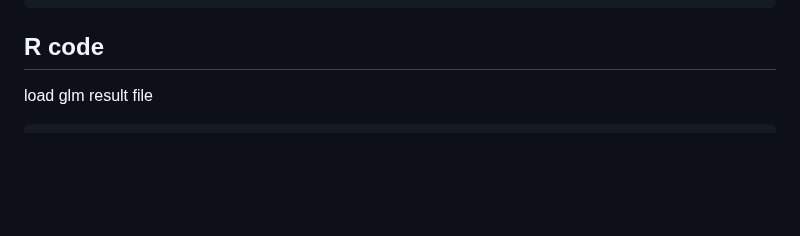
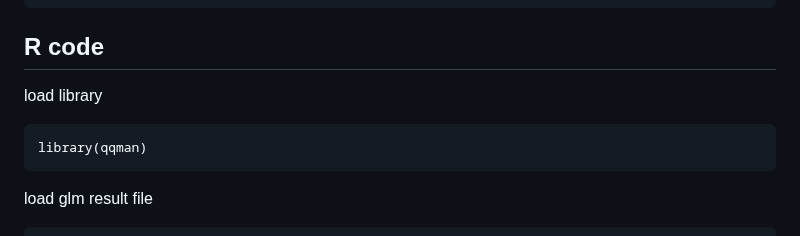
Before and after one commit to OchoaLab/genomic-modules, a Markdown page: day4/run_GWAS_step_by_step.md, the part around the change. Rendered like a GitHub page; blank space fills up the shorter version.

Commit message:
Update run_GWAS_step_by_step.md
added qqman

````diff
--- a/day4/run_GWAS_step_by_step.md
+++ b/day4/run_GWAS_step_by_step.md
@@ -155,6 +155,10 @@ mv plink2.PHENO1.glm.logistic.hybrid African.glm.logistic.hybrid
 ```
 
 ## R code
+load library
+```
+library(qqman)
+```
 load glm result file
 ```{r}
 African_glm_hybrid <- read_table("<path_to_file>/African.glm.logistic.hybrid")
````
